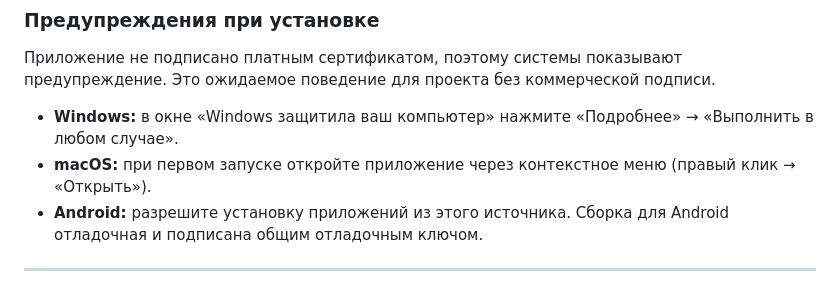
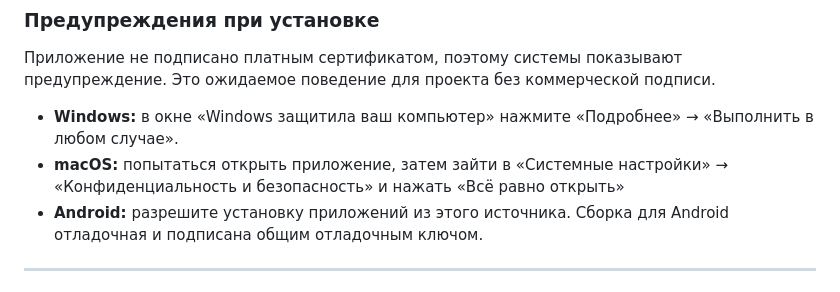
Before and after one commit to DeQerrti/tasteid-app, a Markdown page: README.md, the part around the change. GitHub-like rendering.

Commit message:
Revise macOS launch instructions in README
Updated macOS instructions for opening the application.

```diff
--- a/README.md
+++ b/README.md
@@ -55,7 +55,7 @@ TasteID - офлайн-приложение для учёта просмотре
 Приложение не подписано платным сертификатом, поэтому системы показывают предупреждение. Это ожидаемое поведение для проекта без коммерческой подписи.
 
 - **Windows:** в окне «Windows защитила ваш компьютер» нажмите «Подробнее» → «Выполнить в любом случае».
-- **macOS:** при первом запуске откройте приложение через контекстное меню (правый клик → «Открыть»).
+- **macOS:** попытаться открыть приложение, затем зайти в «Системные настройки» → «Конфиденциальность и безопасность» и нажать «Всё равно открыть»
 - **Android:** разрешите установку приложений из этого источника. Сборка для Android отладочная и подписана общим отладочным ключом.
 
 ---
```
